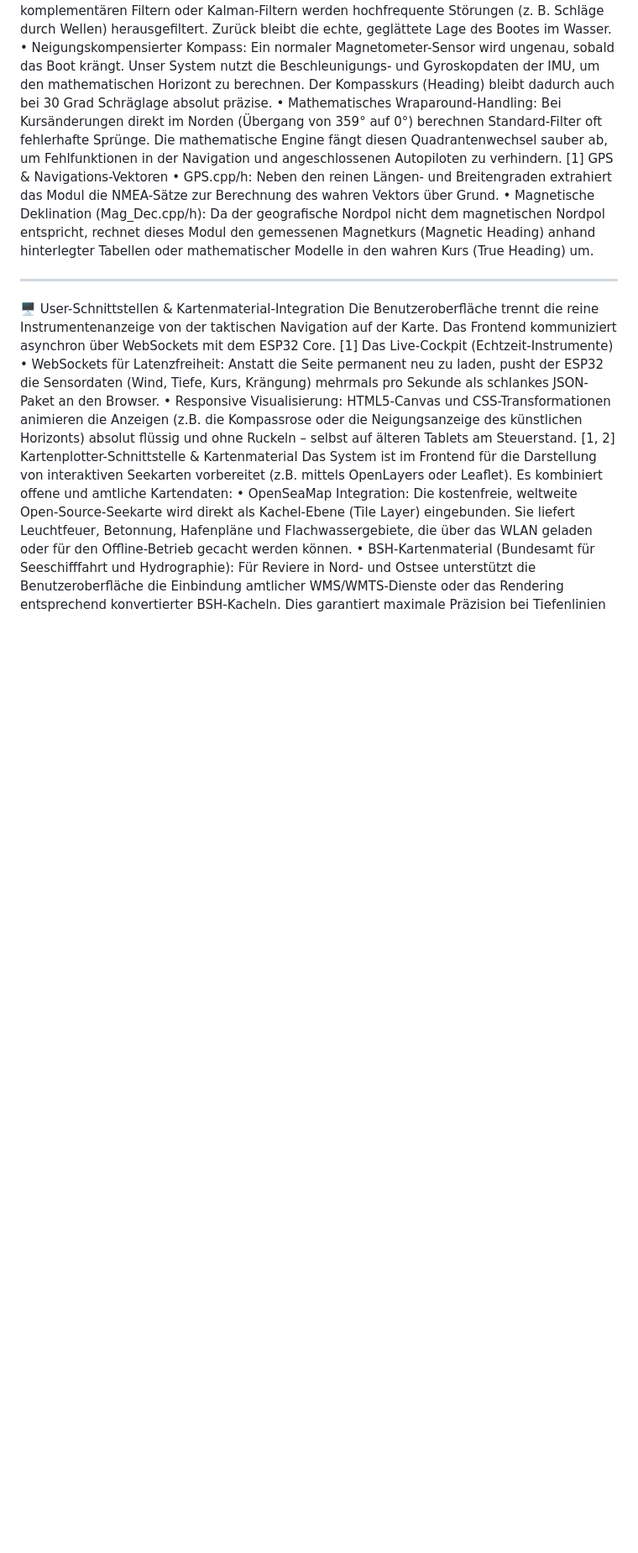
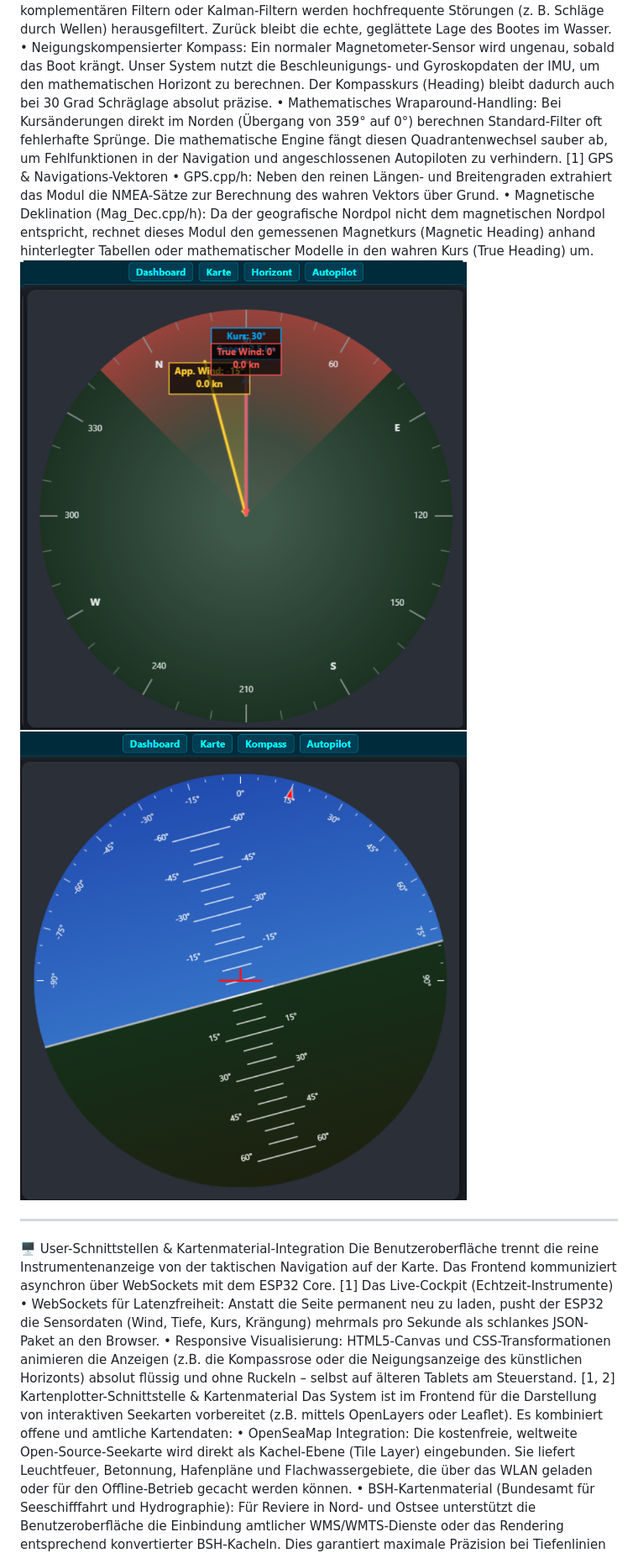
Before and after one commit to Alex-NAVIS/Segelboot-Projekt, a Markdown page: README.md, the part around the change. Shown at 84% size. Drawn GitHub-style; blank space fills up the shorter version.

```diff
--- a/README.md
+++ b/README.md
@@ -19,6 +19,8 @@ Die größte Herausforderung an Bord ist die Signalqualität bei Seegang, Kräng
 GPS & Navigations-Vektoren
 •	GPS.cpp/h: Neben den reinen Längen- und Breitengraden extrahiert das Modul die NMEA-Sätze zur Berechnung des wahren Vektors über Grund.
 •	Magnetische Deklination (Mag_Dec.cpp/h): Da der geografische Nordpol nicht dem magnetischen Nordpol entspricht, rechnet dieses Modul den gemessenen Magnetkurs (Magnetic Heading) anhand hinterlegter Tabellen oder mathematischer Modelle in den wahren Kurs (True Heading) um.
+![Seekarte](Kompass.png)
+![Seekarte](Horizont.png)
 ________________________________________
 🖥️ User-Schnittstellen & Kartenmaterial-Integration
 Die Benutzeroberfläche trennt die reine Instrumentenanzeige von der taktischen Navigation auf der Karte. Das Frontend kommuniziert asynchron über WebSockets mit dem ESP32 Core. [1]
```
